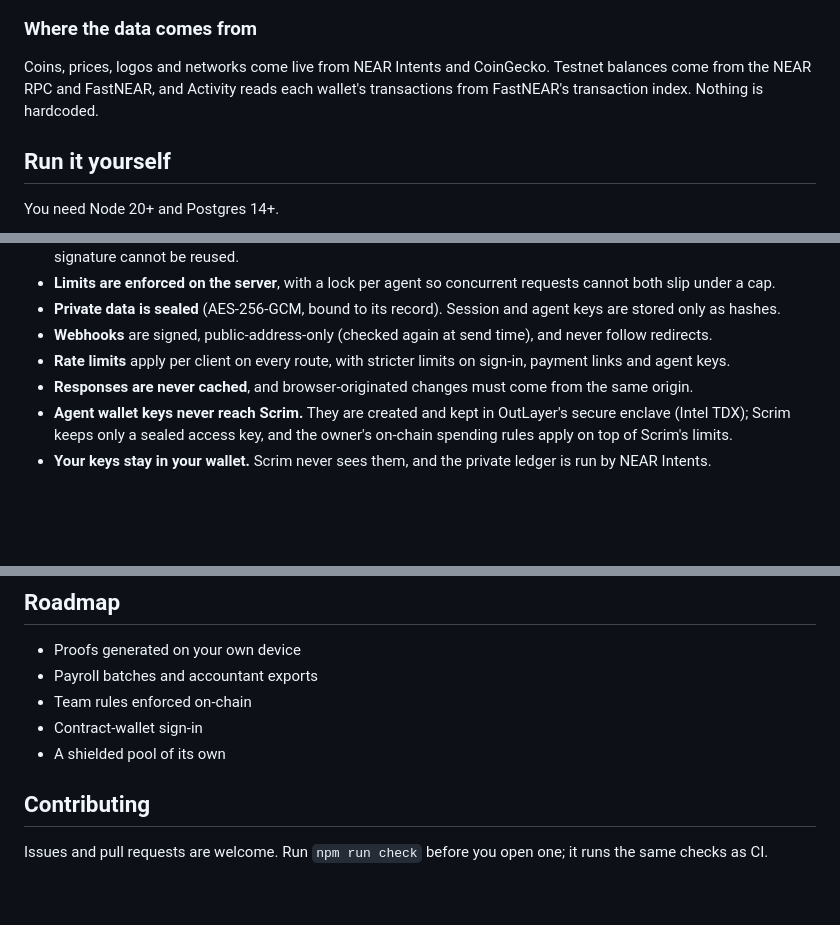
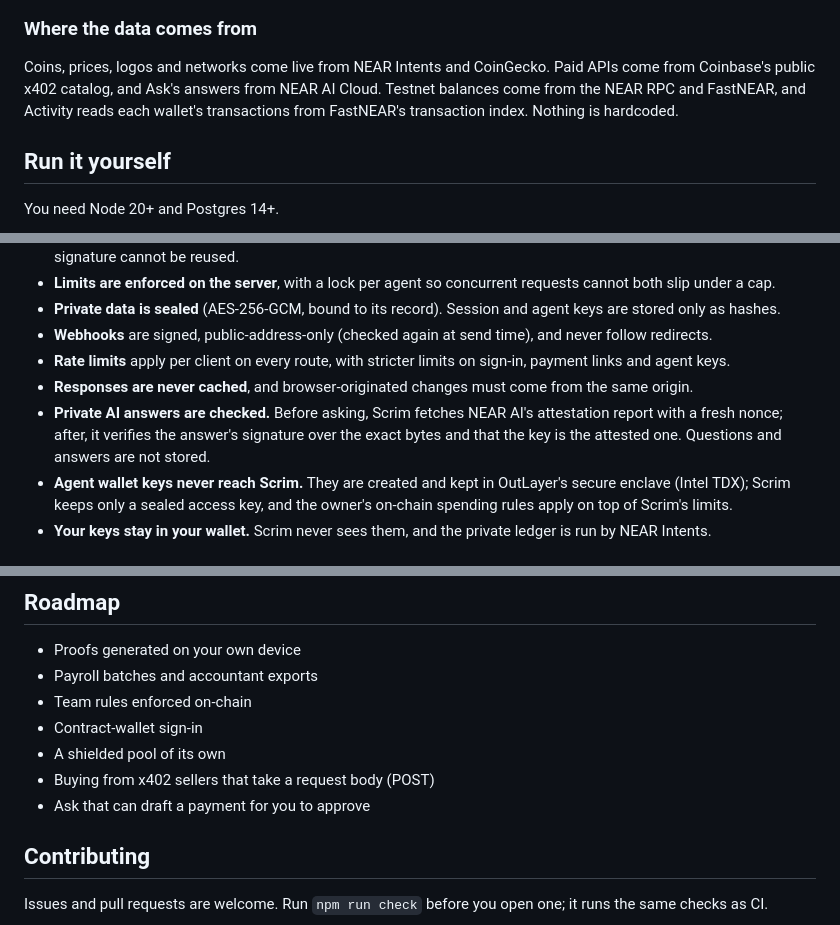
Before and after one commit to Datwebguy/scrim, a Markdown page: README.md, 3 parts joined by grey strips. Rendered like a GitHub page; blank space fills up the shorter version.

```diff
--- a/README.md
+++ b/README.md
@@ -148,6 +153,6 @@ flowchart LR
 ### Where the data comes from
 
-Coins, prices, logos and networks come live from NEAR Intents and CoinGecko. Testnet balances come from the NEAR RPC and FastNEAR, and Activity reads each wallet's transactions from FastNEAR's transaction index. Nothing is hardcoded.
+Coins, prices, logos and networks come live from NEAR Intents and CoinGecko. Paid APIs come from Coinbase's public x402 catalog, and Ask's answers from NEAR AI Cloud. Testnet balances come from the NEAR RPC and FastNEAR, and Activity reads each wallet's transactions from FastNEAR's transaction index. Nothing is hardcoded.
 
 ## Run it yourself
 
@@ -261,6 +266,7 @@ Tools: `get_limits`, `request_payment`, `find_paid_apis`, `pay_x402`, `list_paym
 - **Webhooks** are signed, public-address-only (checked again at send time), and never follow redirects.
 - **Rate limits** apply per client on every route, with stricter limits on sign-in, payment links and agent keys.
 - **Responses are never cached**, and browser-originated changes must come from the same origin.
+- **Private AI answers are checked.** Before asking, Scrim fetches NEAR AI's attestation report with a fresh nonce; after, it verifies the answer's signature over the exact bytes and that the key is the attested one. Questions and answers are not stored.
 - **Agent wallet keys never reach Scrim.** They are created and kept in OutLayer's secure enclave (Intel TDX); Scrim keeps only a sealed access key, and the owner's on-chain spending rules apply on top of Scrim's limits.
 - **Your keys stay in your wallet.** Scrim never sees them, and the private ledger is run by NEAR Intents.
 
@@ -299,6 +305,8 @@ GitHub Actions runs type check, unused-code check, tests and build on every push
 - Team rules enforced on-chain
 - Contract-wallet sign-in
 - A shielded pool of its own
+- Buying from x402 sellers that take a request body (POST)
+- Ask that can draft a payment for you to approve
 
 ## Contributing
 
```
Also changed, not shown: other parts of README.md (+7 -2 lines), docs/images/ask-scene.png (added), docs/images/ask.png (added), docs/images/home.png, docs/images/x402.png, 3 other files.
